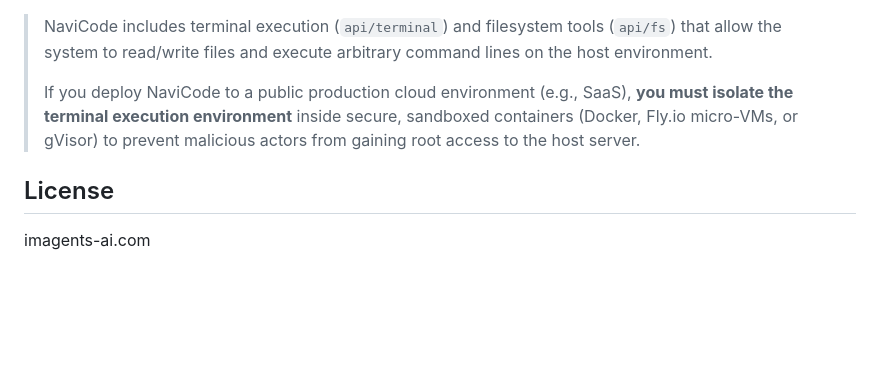
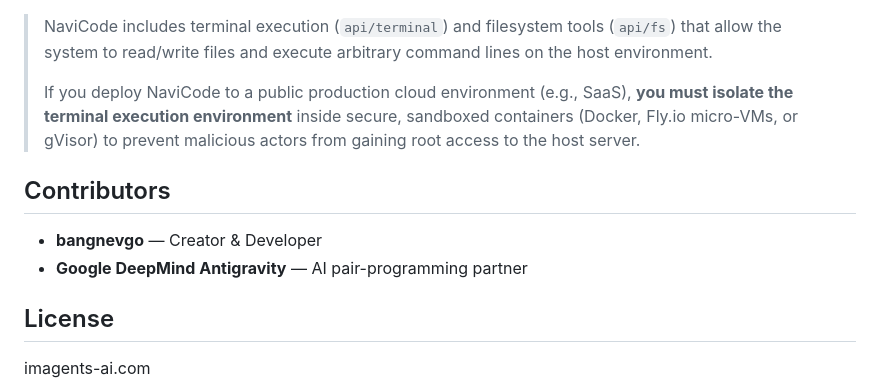
Before and after one commit to bangnevgo/Navi-Code, a Markdown page: README.md, the part around the change. Rendered like a GitHub page; blank space fills up the shorter version.

Commit message:
Add contributors section with Google DeepMind Antigravity credit
Co-Authored-By: Claude Opus 4.8 <noreply@anthropic.com>

```diff
--- a/README.md
+++ b/README.md
@@ -227,6 +227,11 @@ NaviCode is one of several AI-powered coding tools. Here's how it compares with
 >
 > If you deploy NaviCode to a public production cloud environment (e.g., SaaS), **you must isolate the terminal execution environment** inside secure, sandboxed containers (Docker, Fly.io micro-VMs, or gVisor) to prevent malicious actors from gaining root access to the host server.
 
+## Contributors
+
+- **bangnevgo** — Creator & Developer
+- **Google DeepMind Antigravity** — AI pair-programming partner
+
 ## License
 
 imagents-ai.com
```
